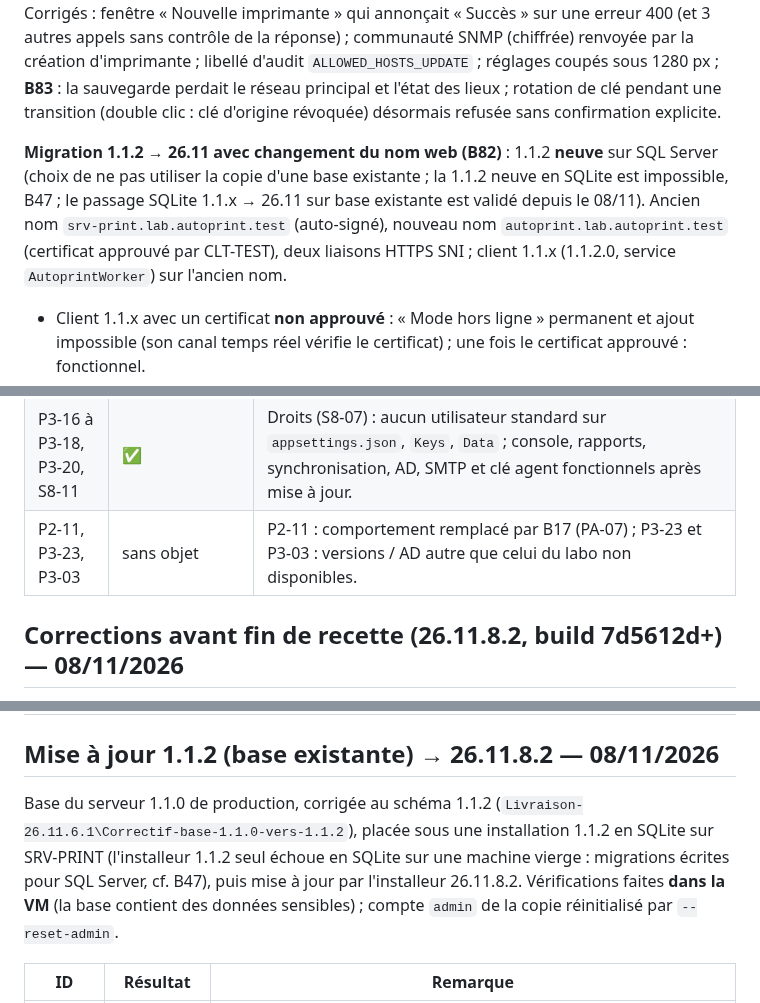
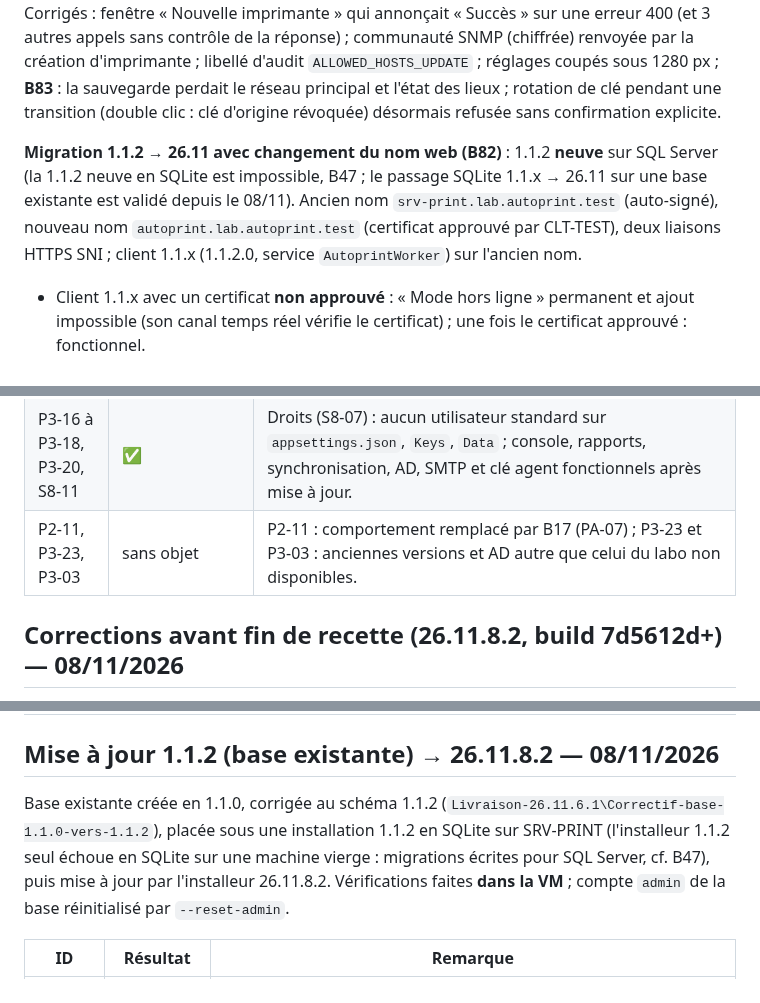
Before and after one commit to vindbrann/Autoprint, a Markdown page: Docs/_RESULTATS_RECETTE_LABO.md, 3 parts joined by grey strips. Drawn GitHub-style.

```diff
--- a/Docs/_RESULTATS_RECETTE_LABO.md
+++ b/Docs/_RESULTATS_RECETTE_LABO.md
@@ -71,7 +71,7 @@ Corrigés pendant la recette : fenêtre Windows « Ajout de l'imprimante » qui
 **Console** (navigateur intégré) : noms acceptés (B82) : ajout / retrait, garde-fous (liste vide, nom invalide, nom de la connexion), 400 pour un nom inconnu puis accepté sans redémarrage, audit, liste conservée par une restauration ; connexion, journal d'audit (recherche, niveau INFO / utilisateur des modifications de lieu), toutes les sections de Paramètres en clair et sombre.
 Corrigés : fenêtre « Nouvelle imprimante » qui annonçait « Succès » sur une erreur 400 (et 3 autres appels sans contrôle de la réponse) ; communauté SNMP (chiffrée) renvoyée par la création d'imprimante ; libellé d'audit `ALLOWED_HOSTS_UPDATE` ; réglages coupés sous 1280 px ; **B83** : la sauvegarde perdait le réseau principal et l'état des lieux ; rotation de clé pendant une transition (double clic : clé d'origine révoquée) désormais refusée sans confirmation explicite.
 
-**Migration 1.1.2 → 26.11 avec changement du nom web (B82)** : 1.1.2 **neuve** sur SQL Server (choix de ne pas utiliser la copie d'une base existante ; la 1.1.2 neuve en SQLite est impossible, B47 ; le passage SQLite 1.1.x → 26.11 sur base existante est validé depuis le 08/11). Ancien nom `srv-print.lab.autoprint.test` (auto-signé), nouveau nom `autoprint.lab.autoprint.test` (certificat approuvé par CLT-TEST), deux liaisons HTTPS SNI ; client 1.1.x (1.1.2.0, service `AutoprintWorker`) sur l'ancien nom.
+**Migration 1.1.2 → 26.11 avec changement du nom web (B82)** : 1.1.2 **neuve** sur SQL Server (la 1.1.2 neuve en SQLite est impossible, B47 ; le passage SQLite 1.1.x → 26.11 sur une base existante est validé depuis le 08/11). Ancien nom `srv-print.lab.autoprint.test` (auto-signé), nouveau nom `autoprint.lab.autoprint.test` (certificat approuvé par CLT-TEST), deux liaisons HTTPS SNI ; client 1.1.x (1.1.2.0, service `AutoprintWorker`) sur l'ancien nom.
 - Client 1.1.x avec un certificat **non approuvé** : « Mode hors ligne » permanent et ajout impossible (son canal temps réel vérifie le certificat) ; une fois le certificat approuvé : fonctionnel.
 - Installeur 26.11.11.1, nom public « nouveau;ancien » : `AllowedHosts` et liste en base avec les deux noms ; client 1.1.x hors ligne pendant la mise à jour puis reconnecté seul ; clé conservée (chiffrée) ; nom inconnu et adresse IP refusés.
 - MSI 26.11 par-dessus le 1.1.x avec `PRINTSERVER` + `SERVERURL` (sans `APIKEY`) : une entrée, service `AutoprintWorker` supprimé, clé conservée, imprimante installée inchangée, informations serveur conformes, connexion réussie, préférence orpheline gérée (« Cochez celle qui imprime… »).
@@ -149,7 +149,7 @@ Lots `Divers` et `Infra` ajoutés à `Recette-Api.ps1` ; corrections B65 à B68
 | P3-24 | ✅ | Workflow « Contrôles de sécurité » vert sur tous les pushs de la branche. |
 | P3-25 | ✅ (configuration) | `dependabot.yml` : NuGet hebdomadaire (groupe `Microsoft.*` / `System.*`), GitHub Actions mensuel. Affichage dans Insights : à l'écran. |
 | P3-16 à P3-18, P3-20, S8-11 | ✅ | Droits (S8-07) : aucun utilisateur standard sur `appsettings.json`, `Keys`, `Data` ; console, rapports, synchronisation, AD, SMTP et clé agent fonctionnels après mise à jour. |
-| P2-11, P3-23, P3-03 | sans objet | P2-11 : comportement remplacé par B17 (PA-07) ; P3-23 et P3-03 : versions / AD autre que celui du labo non disponibles. |
+| P2-11, P3-23, P3-03 | sans objet | P2-11 : comportement remplacé par B17 (PA-07) ; P3-23 et P3-03 : anciennes versions et AD autre que celui du labo non disponibles. |
 ## Corrections avant fin de recette (26.11.8.2, build 7d5612d+) — 08/11/2026
 
 Mise à jour de l'installation SQL Server du labo avec le build corrigé, puis tous les lots API rejoués (Escalade, Sessions, Imprimantes, Web, Données, Serveur, SNMPv3, E-mail, AD, Limitation) : **145 OK, 0 échec**.
@@ -164,7 +164,7 @@ Mise à jour de l'installation SQL Server du labo avec le build corrigé, puis t
 | B58 | à l'écran | API : « Dernière connexion » envoyée en UTC sans fuseau (cas traité par la console). Affichage en heure locale et bouton « Lier AD » masqué sur SuperAdmin (compte sans Administration) : à vérifier à l'écran. |
 ## Mise à jour 1.1.2 (base existante) → 26.11.8.2 — 08/11/2026
 
-Base du serveur 1.1.0 de production, corrigée au schéma 1.1.2 (`Livraison-26.11.6.1\Correctif-base-1.1.0-vers-1.1.2`), placée sous une installation 1.1.2 en SQLite sur SRV-PRINT (l'installeur 1.1.2 seul échoue en SQLite sur une machine vierge : migrations écrites pour SQL Server, cf. B47), puis mise à jour par l'installeur 26.11.8.2. Vérifications faites **dans la VM** (la base contient des données sensibles) ; compte `admin` de la copie réinitialisé par `--reset-admin`.
+Base existante créée en 1.1.0, corrigée au schéma 1.1.2 (`Livraison-26.11.6.1\Correctif-base-1.1.0-vers-1.1.2`), placée sous une installation 1.1.2 en SQLite sur SRV-PRINT (l'installeur 1.1.2 seul échoue en SQLite sur une machine vierge : migrations écrites pour SQL Server, cf. B47), puis mise à jour par l'installeur 26.11.8.2. Vérifications faites **dans la VM** ; compte `admin` de la base réinitialisé par `--reset-admin`.
 
 | ID | Résultat | Remarque |
 |---|---|---|
```
Also changed, not shown: other parts of Docs/_RESULTATS_RECETTE_LABO.md (+2 -2 lines), Docs/_PLAN_MIGRATION_1.1.2.md (+23 -17 lines).
